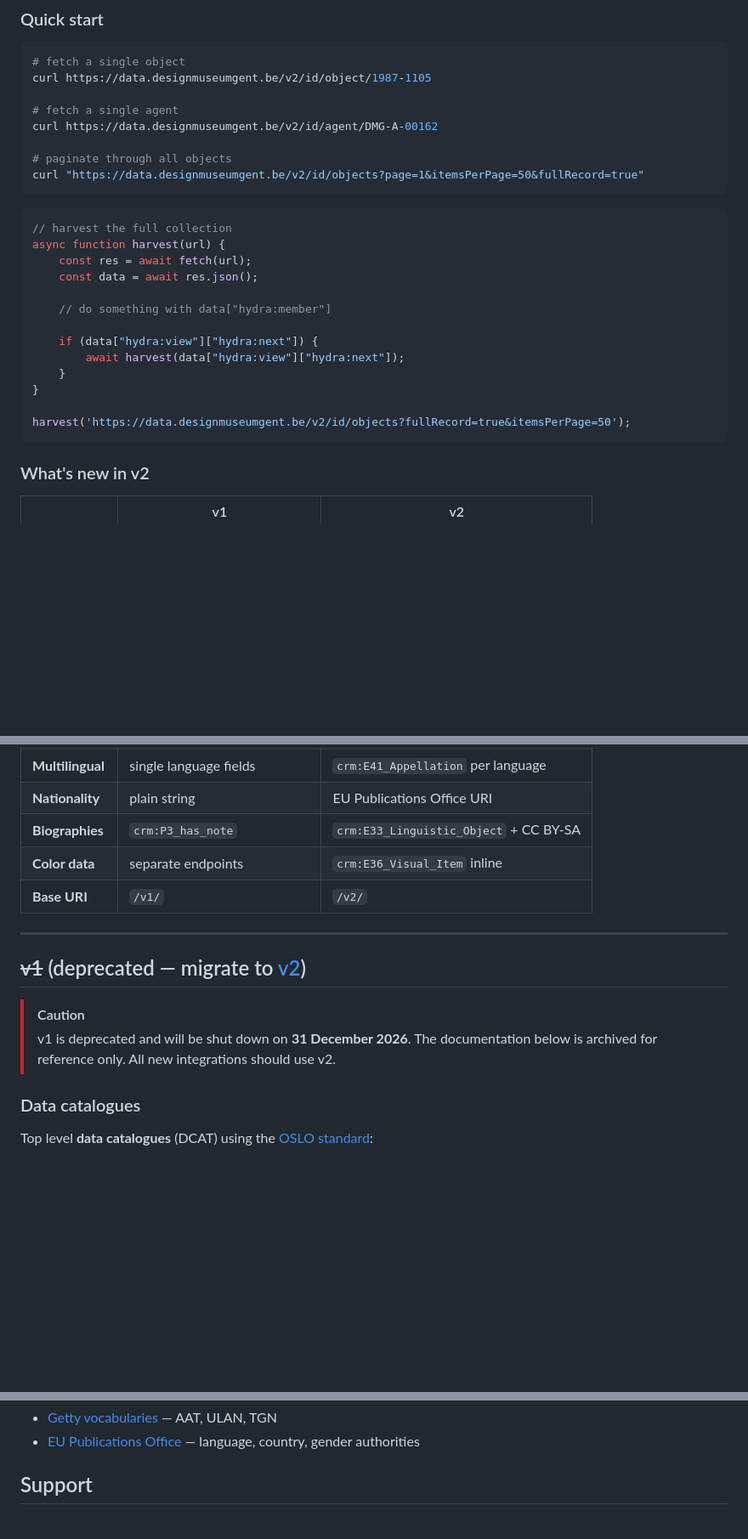
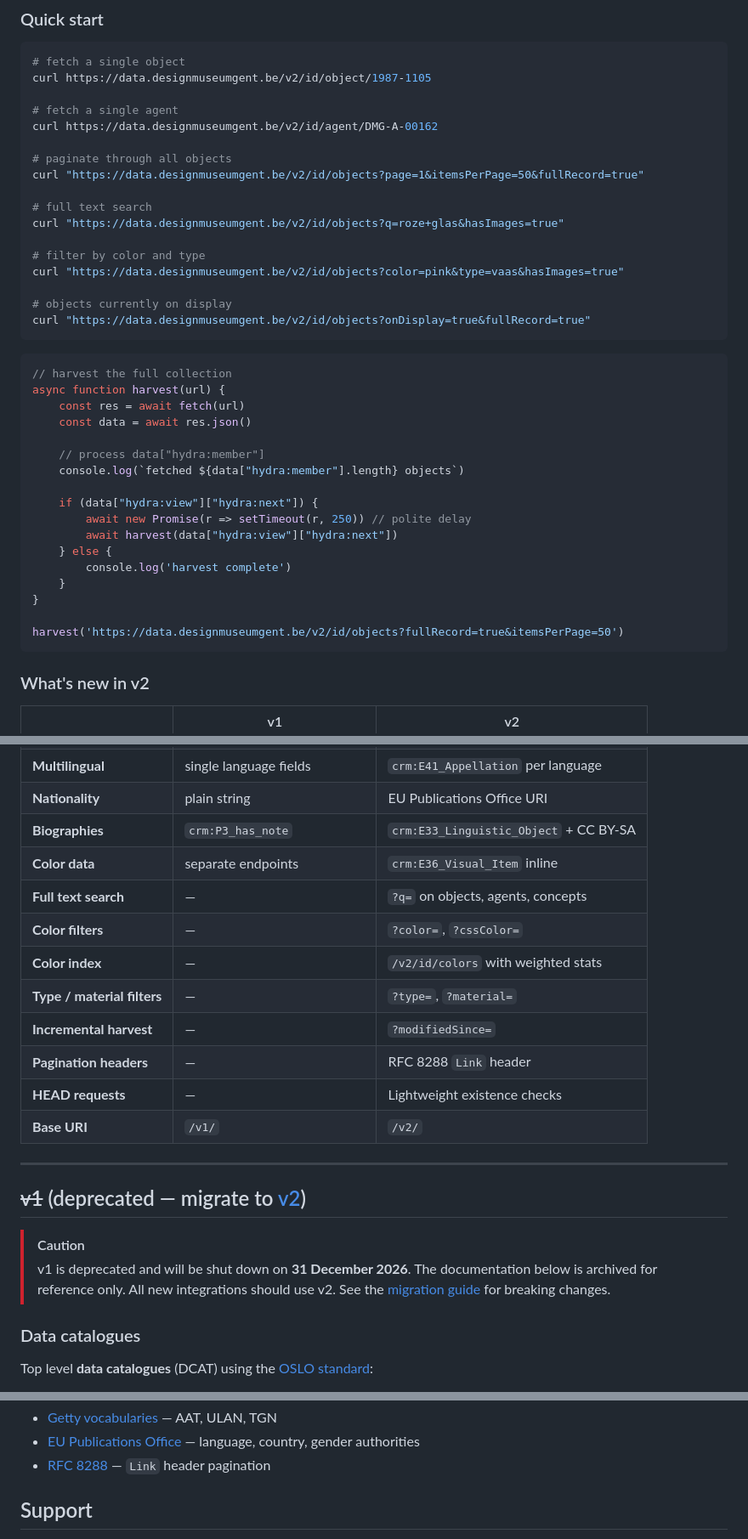
Before and after one commit to DesignMuseumGent/dmg-rest-api, a Markdown page: README.md, 3 parts joined by grey strips. Shown at 85% size. GitHub-like rendering; blank space fills up the shorter version.

````diff
--- a/README.md
+++ b/README.md
@@ -45,22 +79,35 @@ curl https://data.designmuseumgent.be/v2/id/agent/DMG-A-00162
 
 # paginate through all objects
 curl "https://data.designmuseumgent.be/v2/id/objects?page=1&itemsPerPage=50&fullRecord=true"
+
+# full text search
+curl "https://data.designmuseumgent.be/v2/id/objects?q=roze+glas&hasImages=true"
+
+# filter by color and type
+curl "https://data.designmuseumgent.be/v2/id/objects?color=pink&type=vaas&hasImages=true"
+
+# objects currently on display
+curl "https://data.designmuseumgent.be/v2/id/objects?onDisplay=true&fullRecord=true"
 ```
 
 ```javascript
 // harvest the full collection
 async function harvest(url) {
-    const res = await fetch(url);
-    const data = await res.json();
+    const res = await fetch(url)
+    const data = await res.json()
 
-    // do something with data["hydra:member"]
+    // process data["hydra:member"]
+    console.log(`fetched ${data["hydra:member"].length} objects`)
 
     if (data["hydra:view"]["hydra:next"]) {
-        await harvest(data["hydra:view"]["hydra:next"]);
+        await new Promise(r => setTimeout(r, 250)) // polite delay
+        await harvest(data["hydra:view"]["hydra:next"])
+    } else {
+        console.log('harvest complete')
     }
 }
 
-harvest('https://data.designmuseumgent.be/v2/id/objects?fullRecord=true&itemsPerPage=50');
+harvest('https://data.designmuseumgent.be/v2/id/objects?fullRecord=true&itemsPerPage=50')
 ```
 
 ### What's new in v2
@@ -73,6 +120,13 @@ harvest('https://data.designmuseumgent.be/v2/id/objects?fullRecord=true&itemsPer
 | **Nationality** | plain string | EU Publications Office URI |
 | **Biographies** | `crm:P3_has_note` | `crm:E33_Linguistic_Object` + CC BY-SA |
 | **Color data** | separate endpoints | `crm:E36_Visual_Item` inline |
+| **Full text search** | — | `?q=` on objects, agents, concepts |
+| **Color filters** | — | `?color=`, `?cssColor=` |
+| **Color index** | — | `/v2/id/colors` with weighted stats |
+| **Type / material filters** | — | `?type=`, `?material=` |
+| **Incremental harvest** | — | `?modifiedSince=` |
+| **Pagination headers** | — | RFC 8288 `Link` header |
+| **HEAD requests** | — | Lightweight existence checks |
 | **Base URI** | `/v1/` | `/v2/` |
 
 ---
@@ -80,7 +134,7 @@ harvest('https://data.designmuseumgent.be/v2/id/objects?fullRecord=true&itemsPer
 ## ~~v1~~ (deprecated — migrate to [v2](https://data.designmuseumgent.be/v2/))
 
 > [!CAUTION]
-> v1 is deprecated and will be shut down on **31 December 2026**. The documentation below is archived for reference only. All new integrations should use v2.
+> v1 is deprecated and will be shut down on **31 December 2026**. The documentation below is archived for reference only. All new integrations should use v2. See the [migration guide](https://data.designmuseumgent.be/v2/migration) for breaking changes.
 
 ### Data catalogues
 
@@ -129,5 +186,6 @@ Full color list: https://data.designmuseumgent.be/v1/colors/
 - [Getty vocabularies](http://vocab.getty.edu/) — AAT, ULAN, TGN
 - [EU Publications Office](https://publications.europa.eu/resource/authority/) — language, country, gender authorities
+- [RFC 8288](https://www.rfc-editor.org/rfc/rfc8288) — `Link` header pagination
 
 ## Support
 
````
Also changed, not shown: other parts of README.md (+42 -5 lines).
